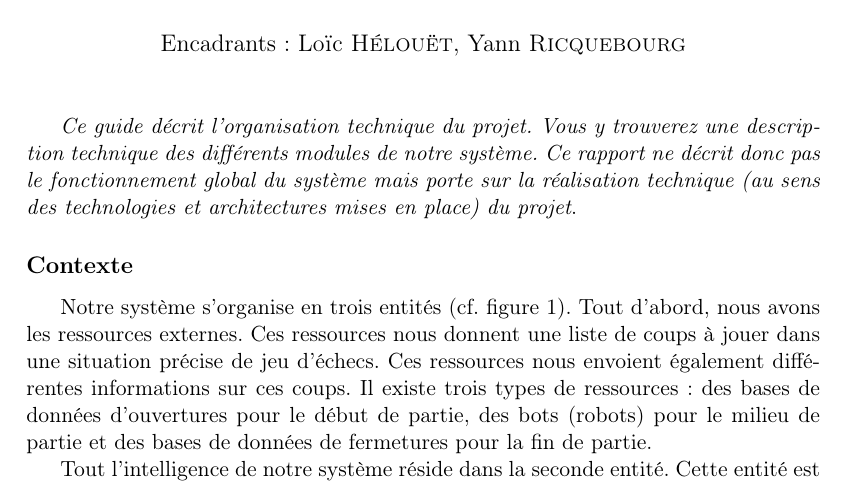
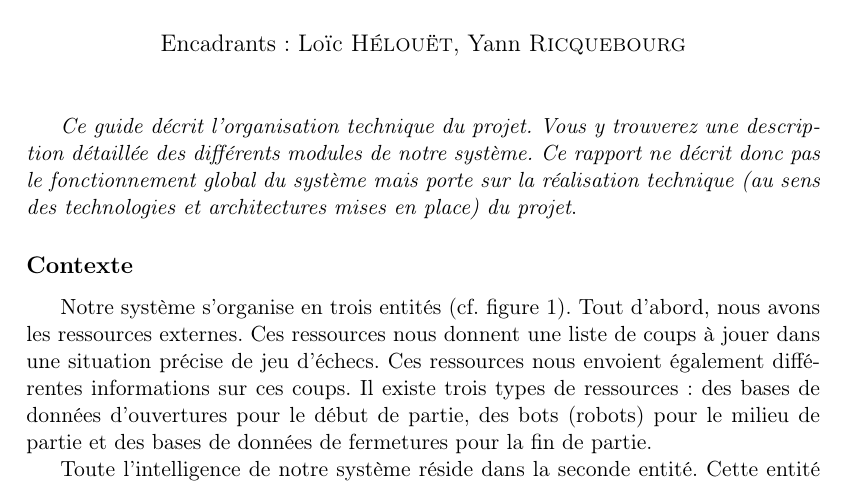
Before and after one commit to pchaigno/chess-service, a LaTeX document (Documentations/technical_guide.tex): part of page 1 of 8, cut so that both start at the same text. Compiled offline with LaTeX, dvips and Ghostscript; the source files are stored in an older character set and shown here as Unicode.

Commit message:
Corrections

```diff
--- a/Documentations/technical_guide.tex
+++ b/Documentations/technical_guide.tex
@@ -36,12 +36,12 @@
 \begin{document}
 \maketitle{}
 
-{\em Ce guide décrit l'organisation technique du projet. Vous y trouverez une description technique des différents modules de notre système. Ce rapport ne décrit donc pas le fonctionnement global du système mais porte sur la réalisation technique (au sens des technologies et architectures mises en place) du projet}.
+{\em Ce guide décrit l'organisation technique du projet. Vous y trouverez une description détaillée des différents modules de notre système. Ce rapport ne décrit donc pas le fonctionnement global du système mais porte sur la réalisation technique (au sens des technologies et architectures mises en place) du projet}.
 
 \subsection*{Contexte}
 Notre système s'organise en trois entités (cf. figure \ref{fig:schema-systeme}). Tout d'abord, nous avons les ressources externes. Ces ressources nous donnent une liste de coups à jouer dans une situation précise de jeu d'échecs. Ces ressources nous envoient également différentes informations sur ces coups. Il existe trois types de ressources : des bases de données d'ouvertures pour le début de partie, des bots (robots) pour le milieu de partie et des bases de données de fermetures pour la fin de partie.
 
-Tout l'intelligence de notre système réside dans la seconde entité. Cette entité est un serveur qui va utiliser les ressources afin de déterminer le meilleur coup à jouer. Une fois ce coup déterminé, il va le renvoyer à la dernière entité, des clients (jeux d'échecs classiques).
+Toute l'intelligence de notre système réside dans la seconde entité. Cette entité est un serveur qui va utiliser les ressources afin de déterminer le meilleur coup à jouer. Une fois ce coup déterminé, il va le renvoyer à la dernière entité : des clients (jeux d'échecs classiques).
 \FigureEPS{h,t,b,p}{11cm}{./ArchitectureSimple.eps}
 {Schéma général du système}
 {fig:schema-systeme}
```
